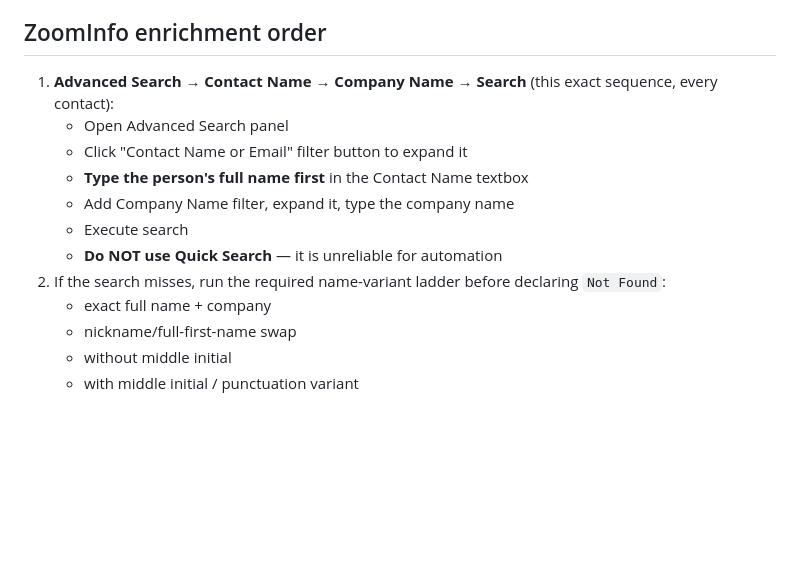
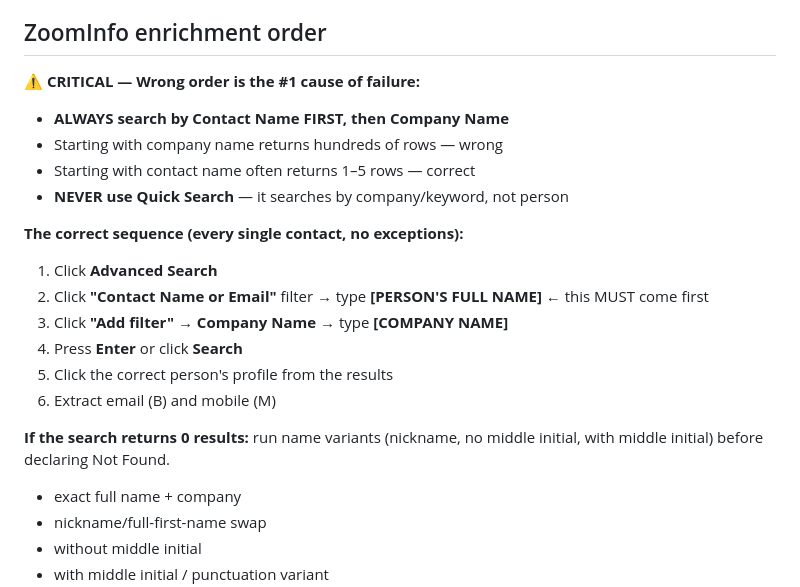
Before and after one commit to kyledrehwing-Dre/kyle-leadgen-workspace, a Markdown page: skills/linkedin_zoominfo_sop/SKILL.md, the part around the change. GitHub-like rendering; blank space fills up the shorter version.

Commit message:
SOP: emphasized contact-name-first and quick-search prohibition with prominent warning

```diff
--- a/skills/linkedin_zoominfo_sop/SKILL.md
+++ b/skills/linkedin_zoominfo_sop/SKILL.md
@@ -121,14 +121,21 @@ This prevents false negatives like row 308, where the contact existed in plain v
 - `No Phone` is allowed only after an explicit scan confirms there is no exact `(M)` entry on the matched contact profile
 
 ## ZoomInfo enrichment order
-1. **Advanced Search → Contact Name → Company Name → Search** (this exact sequence, every contact):
-   - Open Advanced Search panel
-   - Click "Contact Name or Email" filter button to expand it
-   - **Type the person's full name first** in the Contact Name textbox
-   - Add Company Name filter, expand it, type the company name
-   - Execute search
-   - **Do NOT use Quick Search** — it is unreliable for automation
-2. If the search misses, run the required name-variant ladder before declaring `Not Found`:
+**⚠️ CRITICAL — Wrong order is the #1 cause of failure:**
+- **ALWAYS search by Contact Name FIRST, then Company Name**
+- Starting with company name returns hundreds of rows — wrong
+- Starting with contact name often returns 1–5 rows — correct
+- **NEVER use Quick Search** — it searches by company/keyword, not person
+
+**The correct sequence (every single contact, no exceptions):**
+1. Click **Advanced Search**
+2. Click **"Contact Name or Email"** filter → type **[PERSON'S FULL NAME]** ← this MUST come first
+3. Click **"Add filter"** → **Company Name** → type **[COMPANY NAME]**
+4. Press **Enter** or click **Search**
+5. Click the correct person's profile from the results
+6. Extract email (B) and mobile (M)
+
+**If the search returns 0 results:** run name variants (nickname, no middle initial, with middle initial) before declaring Not Found.
    - exact full name + company
    - nickname/full-first-name swap
    - without middle initial
```
